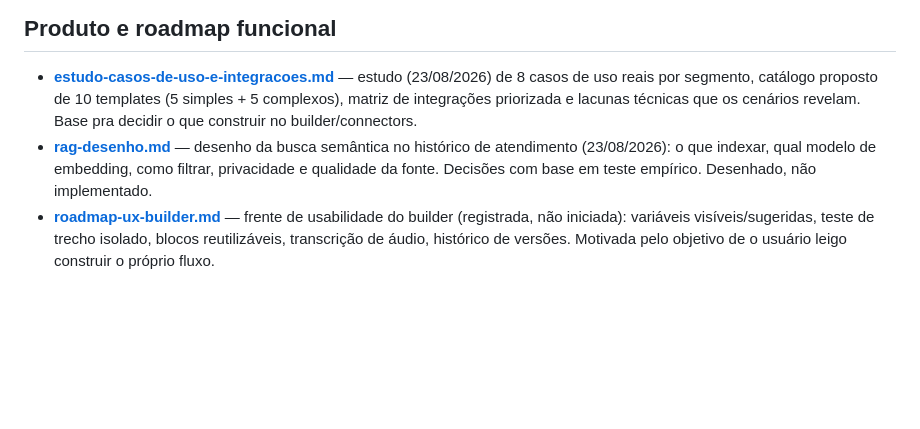
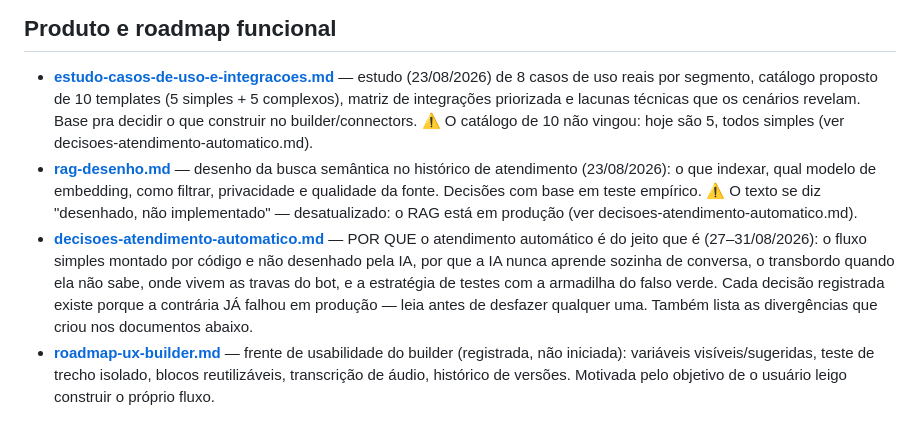
Before and after one commit to gudenes/glabz-BOT, a Markdown page: docs/README.md, the part around the change. GitHub-like rendering; blank space fills up the shorter version.

```diff
--- a/docs/README.md
+++ b/docs/README.md
@@ -26,10 +26,18 @@ documentos primeiro.
 - **[estudo-casos-de-uso-e-integracoes.md](./estudo-casos-de-uso-e-integracoes.md)** — estudo
   (23/08/2026) de 8 casos de uso reais por segmento, catálogo proposto de 10 templates
   (5 simples + 5 complexos), matriz de integrações priorizada e lacunas técnicas que os cenários
-  revelam. Base pra decidir o que construir no builder/connectors.
+  revelam. Base pra decidir o que construir no builder/connectors. ⚠️ O catálogo de 10 não vingou:
+  hoje são 5, todos simples (ver decisoes-atendimento-automatico.md).
 - **[rag-desenho.md](./rag-desenho.md)** — desenho da busca semântica no histórico de
   atendimento (23/08/2026): o que indexar, qual modelo de embedding, como filtrar, privacidade
-  e qualidade da fonte. Decisões com base em teste empírico. Desenhado, não implementado.
+  e qualidade da fonte. Decisões com base em teste empírico. ⚠️ O texto se diz "desenhado, não
+  implementado" — desatualizado: o RAG está em produção (ver decisoes-atendimento-automatico.md).
+- **[decisoes-atendimento-automatico.md](./decisoes-atendimento-automatico.md)** — POR QUE o
+  atendimento automático é do jeito que é (27–31/08/2026): o fluxo simples montado por código e não
+  desenhado pela IA, por que a IA nunca aprende sozinha de conversa, o transbordo quando ela não
+  sabe, onde vivem as travas do bot, e a estratégia de testes com a armadilha do falso verde. Cada
+  decisão registrada existe porque a contrária JÁ falhou em produção — leia antes de desfazer
+  qualquer uma. Também lista as divergências que criou nos documentos abaixo.
 - **[roadmap-ux-builder.md](./roadmap-ux-builder.md)** — frente de usabilidade do builder
   (registrada, não iniciada): variáveis visíveis/sugeridas, teste de trecho isolado, blocos
   reutilizáveis, transcrição de áudio, histórico de versões. Motivada pelo objetivo de o usuário
```
Also changed, not shown: README.md (+21 -2 lines), docs/decisoes-atendimento-automatico.md (added, +215 -0 lines).
